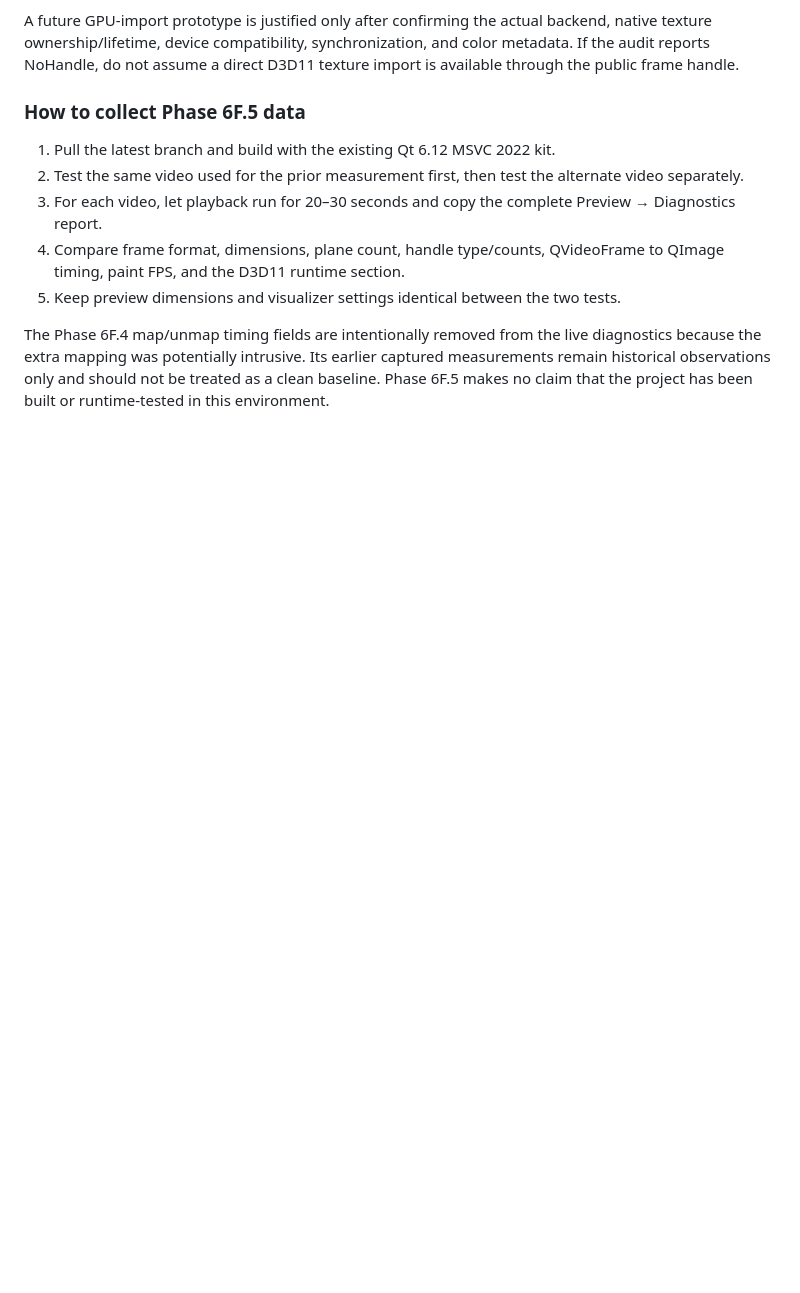
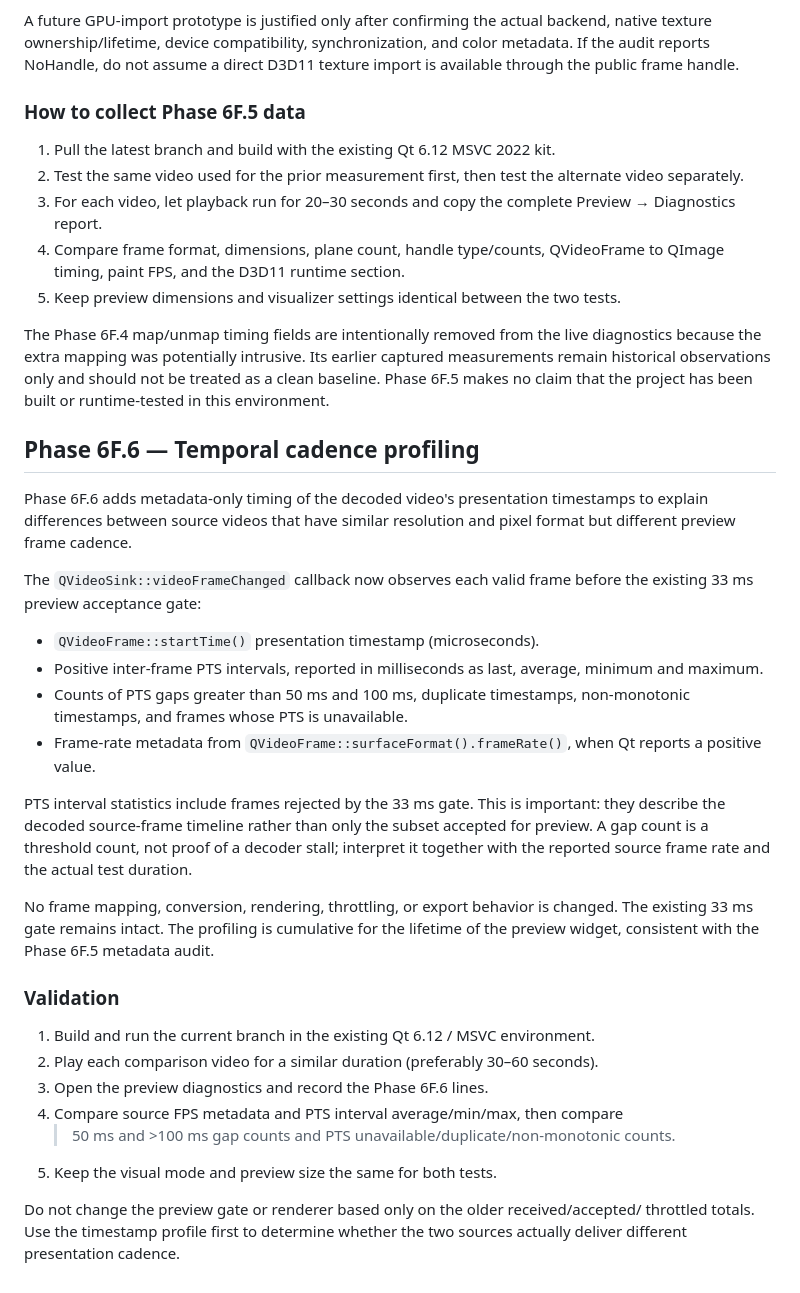
Before and after one commit to Huytrhg/WaveformStudio, a Markdown page: PHASE_6F_PREVIEW_PIPELINE_PROFILING.md, the part around the change. Drawn GitHub-style; blank space fills up the shorter version.

Commit message:
Document Phase 6F.6 temporal cadence profiling

```diff
--- a/PHASE_6F_PREVIEW_PIPELINE_PROFILING.md
+++ b/PHASE_6F_PREVIEW_PIPELINE_PROFILING.md
@@ -167,3 +167,44 @@ A future GPU-import prototype is justified only after confirming the actual back
 5. Keep preview dimensions and visualizer settings identical between the two tests.
 
 The Phase 6F.4 map/unmap timing fields are intentionally removed from the live diagnostics because the extra mapping was potentially intrusive. Its earlier captured measurements remain historical observations only and should not be treated as a clean baseline. Phase 6F.5 makes no claim that the project has been built or runtime-tested in this environment.
+
+
+## Phase 6F.6 — Temporal cadence profiling
+
+Phase 6F.6 adds metadata-only timing of the decoded video's presentation timestamps
+to explain differences between source videos that have similar resolution and pixel
+format but different preview frame cadence.
+
+The `QVideoSink::videoFrameChanged` callback now observes each valid frame before
+the existing 33 ms preview acceptance gate:
+
+- `QVideoFrame::startTime()` presentation timestamp (microseconds).
+- Positive inter-frame PTS intervals, reported in milliseconds as last, average,
+  minimum and maximum.
+- Counts of PTS gaps greater than 50 ms and 100 ms, duplicate timestamps,
+  non-monotonic timestamps, and frames whose PTS is unavailable.
+- Frame-rate metadata from `QVideoFrame::surfaceFormat().frameRate()`, when Qt
+  reports a positive value.
+
+PTS interval statistics include frames rejected by the 33 ms gate. This is
+important: they describe the decoded source-frame timeline rather than only the
+subset accepted for preview. A gap count is a threshold count, not proof of a
+decoder stall; interpret it together with the reported source frame rate and
+the actual test duration.
+
+No frame mapping, conversion, rendering, throttling, or export behavior is changed.
+The existing 33 ms gate remains intact. The profiling is cumulative for the
+lifetime of the preview widget, consistent with the Phase 6F.5 metadata audit.
+
+### Validation
+
+1. Build and run the current branch in the existing Qt 6.12 / MSVC environment.
+2. Play each comparison video for a similar duration (preferably 30–60 seconds).
+3. Open the preview diagnostics and record the Phase 6F.6 lines.
+4. Compare source FPS metadata and PTS interval average/min/max, then compare
+   >50 ms and >100 ms gap counts and PTS unavailable/duplicate/non-monotonic counts.
+5. Keep the visual mode and preview size the same for both tests.
+
+Do not change the preview gate or renderer based only on the older received/accepted/
+throttled totals. Use the timestamp profile first to determine whether the two
+sources actually deliver different presentation cadence.
```
